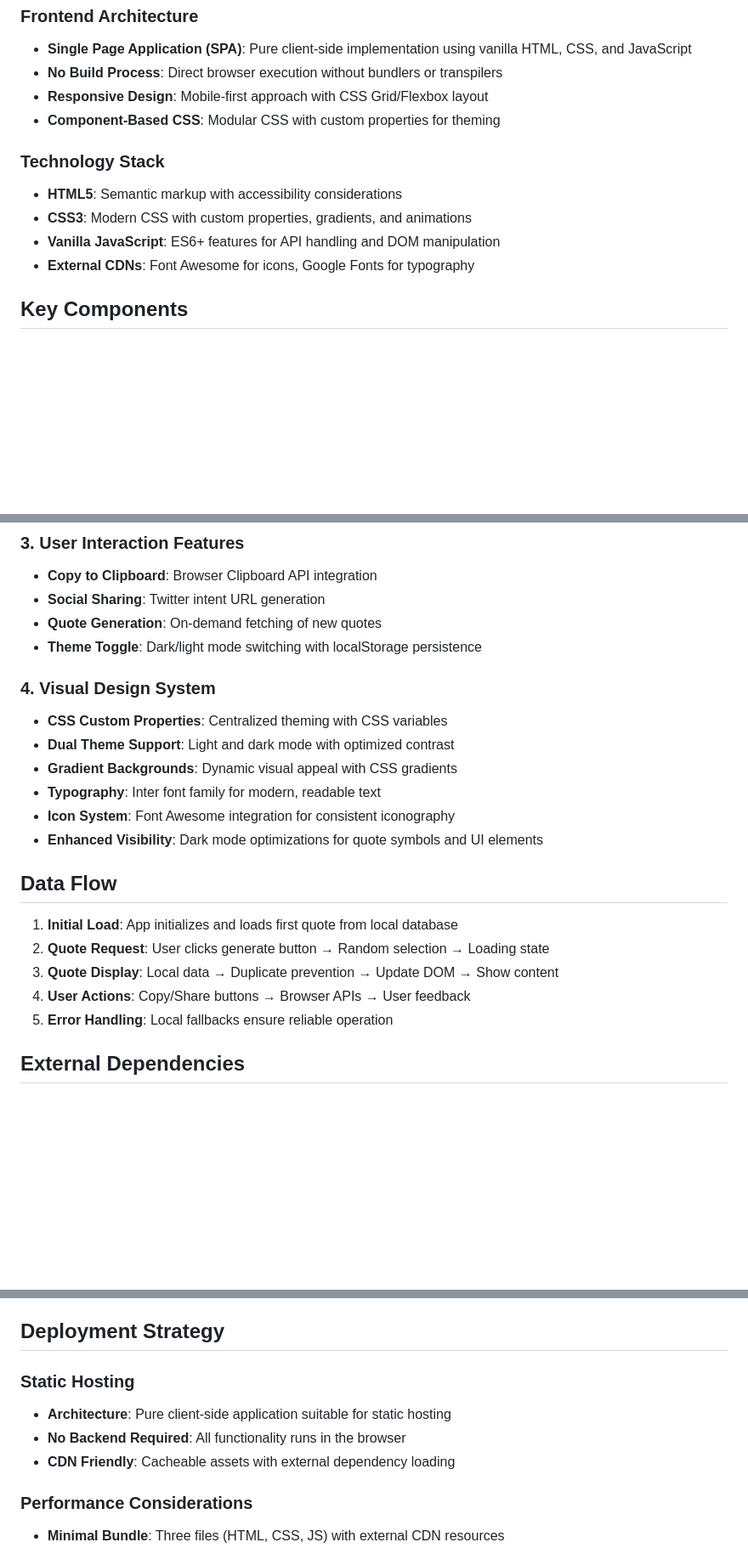
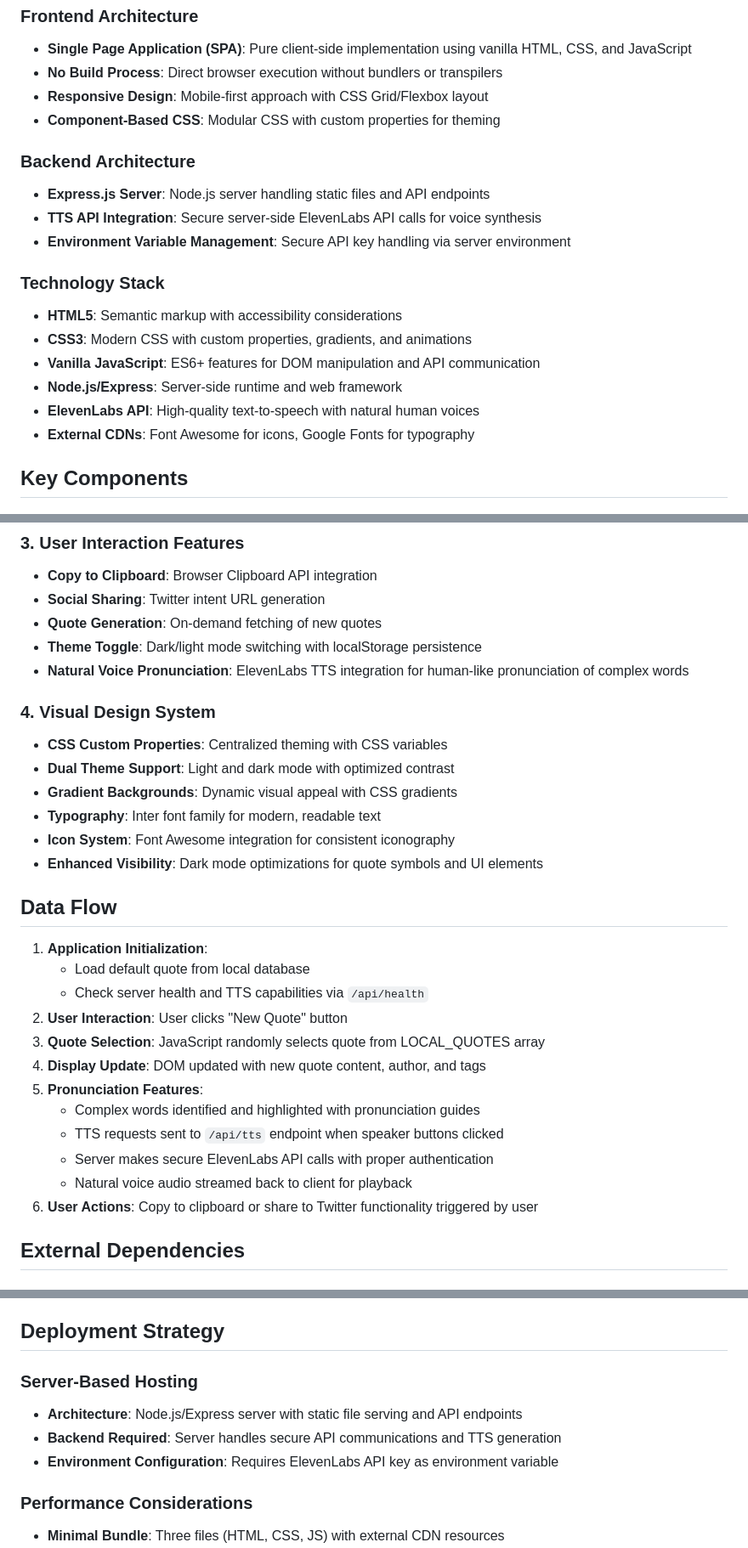
Before and after one commit to Sohaib3611/Quote_Generator, a Markdown page: README.md, 3 parts joined by grey strips. Shown at 85% size. Drawn GitHub-style; blank space fills up the shorter version.

Commit message:
Update the project documentation to reflect server-side TTS integration
Update README.md to document backend architecture, TTS API integration, and server-based deployment.

Replit-Commit-Author: Agent
Replit-Commit-Session-Id: 491ae4fe-f4a2-4eb4-a0dc-78fe6f5562f5
Replit-Commit-Screenshot-Url: https://storage.googleapis.com/screenshot-production-us-central1/78653812-ac4e-4f53-979e-3038190fdd23/491ae4fe-f4a2-4eb4-a0dc-78fe6f5562f5/OQAih5m

```diff
--- a/README.md
+++ b/README.md
@@ -16,10 +16,17 @@ Preferred communication style: Simple, everyday language.
 - **Responsive Design**: Mobile-first approach with CSS Grid/Flexbox layout
 - **Component-Based CSS**: Modular CSS with custom properties for theming
 
+### Backend Architecture
+- **Express.js Server**: Node.js server handling static files and API endpoints
+- **TTS API Integration**: Secure server-side ElevenLabs API calls for voice synthesis
+- **Environment Variable Management**: Secure API key handling via server environment
+
 ### Technology Stack
 - **HTML5**: Semantic markup with accessibility considerations
 - **CSS3**: Modern CSS with custom properties, gradients, and animations
-- **Vanilla JavaScript**: ES6+ features for API handling and DOM manipulation
+- **Vanilla JavaScript**: ES6+ features for DOM manipulation and API communication
+- **Node.js/Express**: Server-side runtime and web framework
+- **ElevenLabs API**: High-quality text-to-speech with natural human voices
 - **External CDNs**: Font Awesome for icons, Google Fonts for typography
 
 ## Key Components
@@ -39,6 +46,7 @@ Preferred communication style: Simple, everyday language.
 - **Social Sharing**: Twitter intent URL generation
 - **Quote Generation**: On-demand fetching of new quotes
 - **Theme Toggle**: Dark/light mode switching with localStorage persistence
+- **Natural Voice Pronunciation**: ElevenLabs TTS integration for human-like pronunciation of complex words
 
 ### 4. Visual Design System
 - **CSS Custom Properties**: Centralized theming with CSS variables
@@ -50,11 +58,18 @@ Preferred communication style: Simple, everyday language.
 
 ## Data Flow
 
-1. **Initial Load**: App initializes and loads first quote from local database
-2. **Quote Request**: User clicks generate button → Random selection → Loading state
-3. **Quote Display**: Local data → Duplicate prevention → Update DOM → Show content
-4. **User Actions**: Copy/Share buttons → Browser APIs → User feedback
-5. **Error Handling**: Local fallbacks ensure reliable operation
+1. **Application Initialization**:
+   - Load default quote from local database
+   - Check server health and TTS capabilities via `/api/health`
+2. **User Interaction**: User clicks "New Quote" button
+3. **Quote Selection**: JavaScript randomly selects quote from LOCAL_QUOTES array
+4. **Display Update**: DOM updated with new quote content, author, and tags
+5. **Pronunciation Features**:
+   - Complex words identified and highlighted with pronunciation guides
+   - TTS requests sent to `/api/tts` endpoint when speaker buttons clicked
+   - Server makes secure ElevenLabs API calls with proper authentication
+   - Natural voice audio streamed back to client for playback
+6. **User Actions**: Copy to clipboard or share to Twitter functionality triggered by user
 
 ## External Dependencies
 
@@ -74,10 +89,10 @@ Preferred communication style: Simple, everyday language.
 
 ## Deployment Strategy
 
-### Static Hosting
-- **Architecture**: Pure client-side application suitable for static hosting
-- **No Backend Required**: All functionality runs in the browser
-- **CDN Friendly**: Cacheable assets with external dependency loading
+### Server-Based Hosting
+- **Architecture**: Node.js/Express server with static file serving and API endpoints
+- **Backend Required**: Server handles secure API communications and TTS generation
+- **Environment Configuration**: Requires ElevenLabs API key as environment variable
 
 ### Performance Considerations
 - **Minimal Bundle**: Three files (HTML, CSS, JS) with external CDN resources
```
